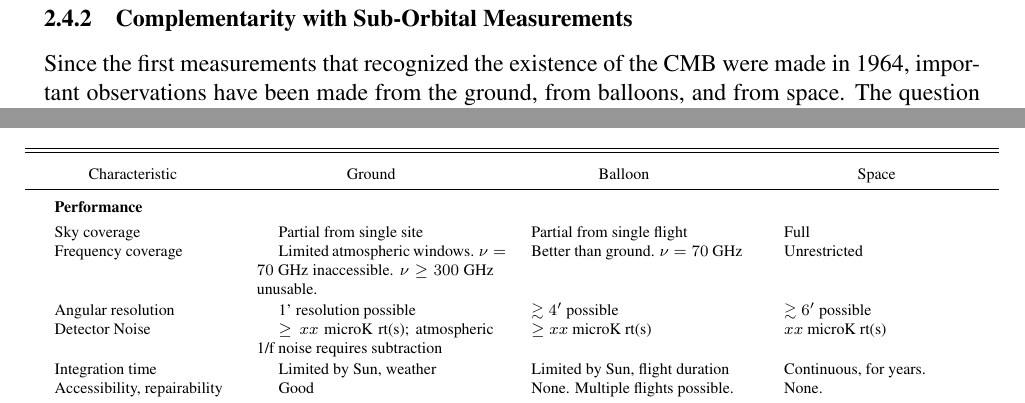
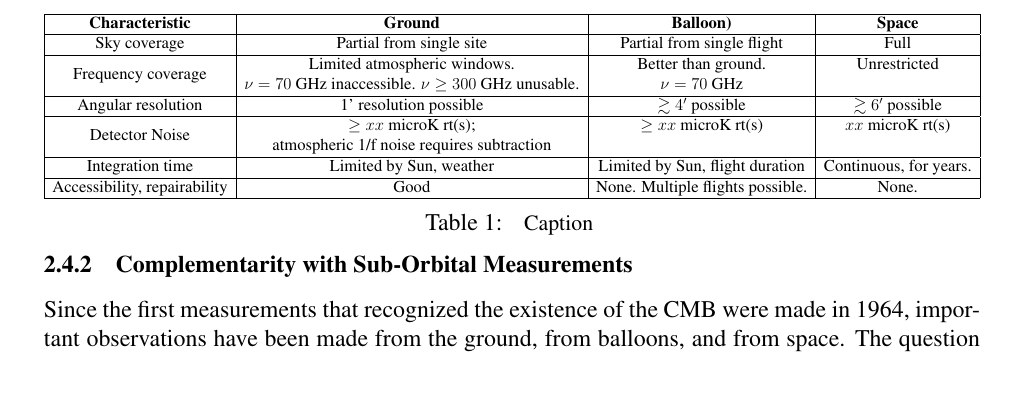
Before and after one commit to CMB-Probe/PICOReport, a LaTeX document (PICOReport.tex): two parts of page 23 of 45 before the commit and part of page 23 of 45 after it, the two joined at a grey line, cut so that both start at the same text. Compiled offline with pdfLaTeX.

Commit message:
modifying Charles’ Table

```diff
--- a/PICOReport.tex
+++ b/PICOReport.tex
@@ -12,6 +12,9 @@
 \usepackage{hyperref}
 \usepackage[latin1]{inputenc}
 \usepackage{grffile}
+\usepackage{multirow}
+\usepackage{adjustbox}
+
 
 % define formatting
 %\pagestyle{empty}
```
Also changed, not shown: complementarity_sh_qi.tex (added, +78 -0 lines), PICOReport.tex (2 more changed lines), 1 other file.
